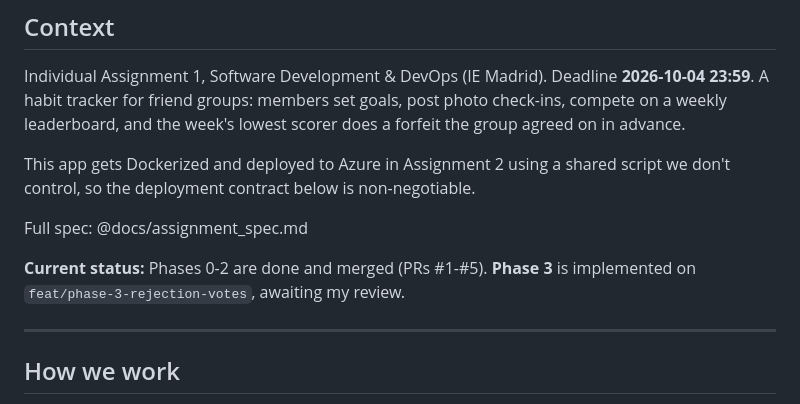
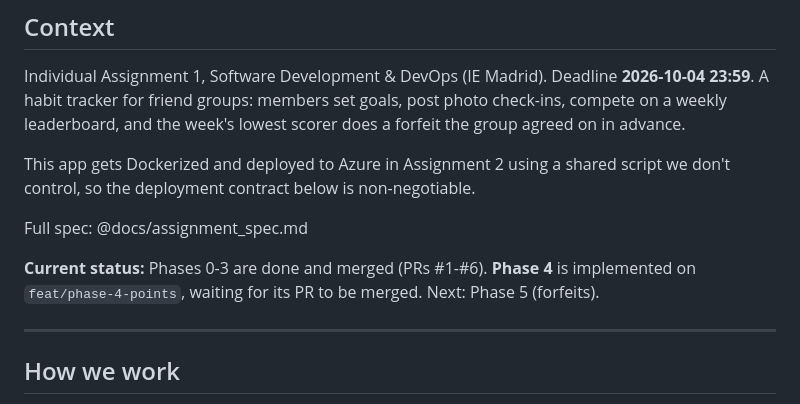
Before and after one commit to lamamoucattashieu/accountability_tracker, a Markdown page: CLAUDE.md, the part around one of its changes. GitHub-like rendering.

```diff
--- a/CLAUDE.md
+++ b/CLAUDE.md
@@ -10,8 +10,8 @@ control, so the deployment contract below is non-negotiable.
 
 Full spec: @docs/assignment_spec.md
 
-**Current status:** Phases 0-2 are done and merged (PRs #1-#5). **Phase 3** is implemented on
-`feat/phase-3-rejection-votes`, awaiting my review.
+**Current status:** Phases 0-3 are done and merged (PRs #1-#6). **Phase 4** is implemented on
+`feat/phase-4-points`, waiting for its PR to be merged. Next: Phase 5 (forfeits).
 
 ---
 
```
Also changed, not shown: other parts of CLAUDE.md (+28 -7 lines), ADR.md (+81 -6 lines).
